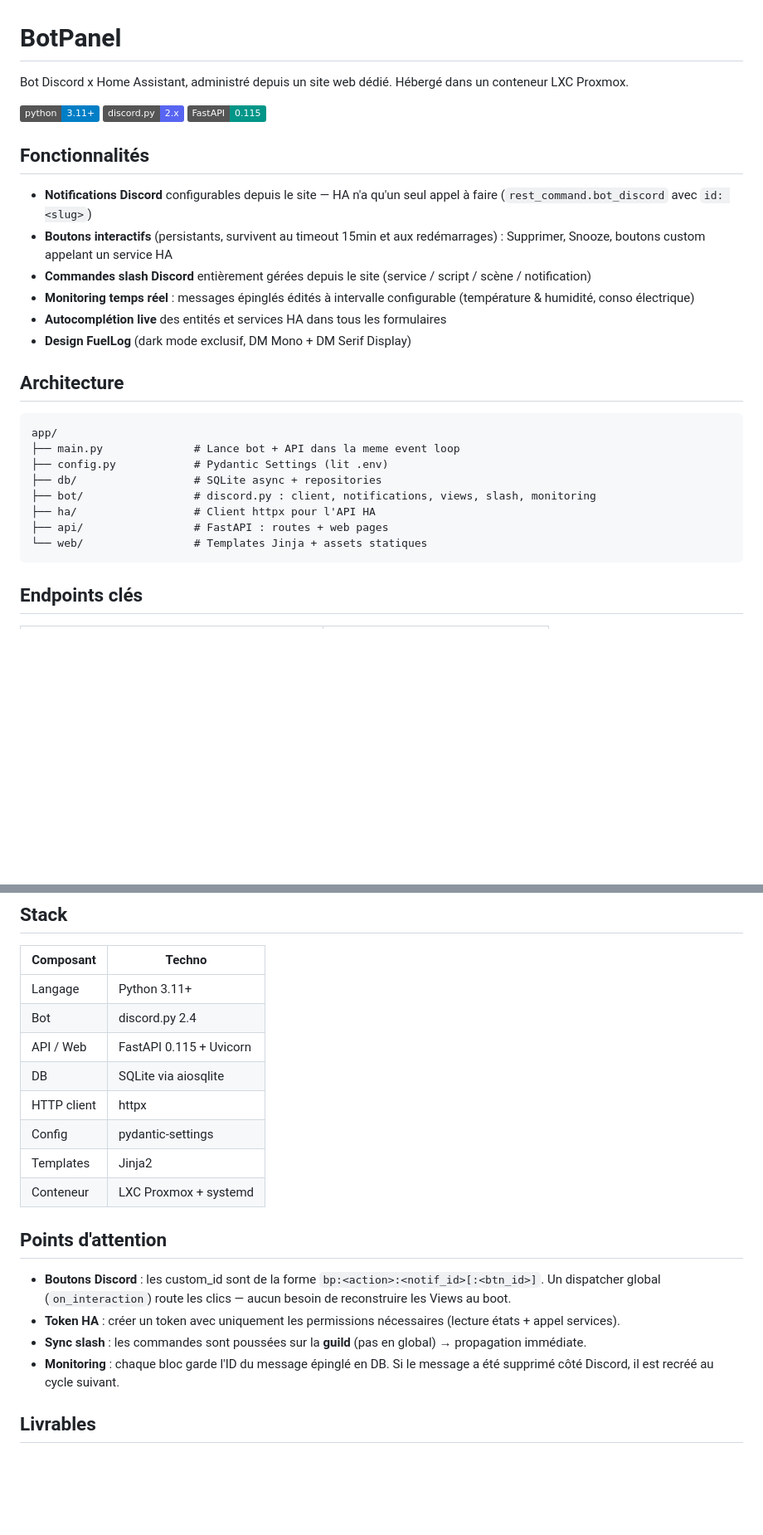
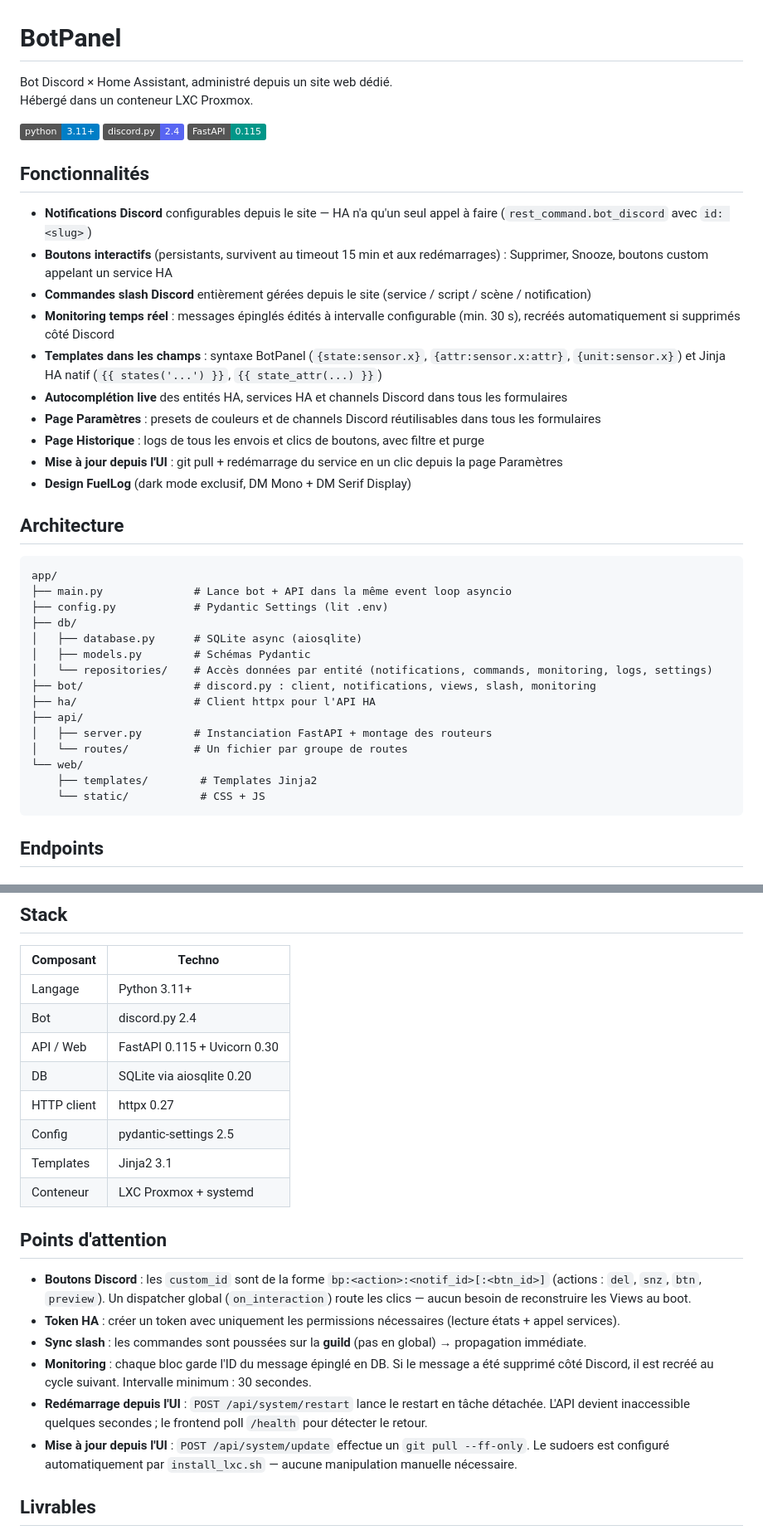
Before and after one commit to SuperNon0/botpanel, a Markdown page: README.md, 2 parts joined by grey strips. Shown at 83% size. Drawn GitHub-style; badges without logos; blank space fills up the shorter version.

````diff
--- a/README.md
+++ b/README.md
@@ -1,33 +1,44 @@
 # BotPanel
 
-Bot Discord x Home Assistant, administré depuis un site web dédié.
+Bot Discord × Home Assistant, administré depuis un site web dédié.
 Hébergé dans un conteneur LXC Proxmox.
 
 ![Python 3.11+](https://img.shields.io/badge/python-3.11%2B-blue)
-![discord.py 2.x](https://img.shields.io/badge/discord.py-2.x-5865F2)
+![discord.py 2.4](https://img.shields.io/badge/discord.py-2.4-5865F2)
 ![FastAPI](https://img.shields.io/badge/FastAPI-0.115-009688)
 
 ## Fonctionnalités
 
 - **Notifications Discord** configurables depuis le site — HA n'a qu'un seul appel à faire (`rest_command.bot_discord` avec `id: <slug>`)
-- **Boutons interactifs** (persistants, survivent au timeout 15min et aux redémarrages) : Supprimer, Snooze, boutons custom appelant un service HA
+- **Boutons interactifs** (persistants, survivent au timeout 15 min et aux redémarrages) : Supprimer, Snooze, boutons custom appelant un service HA
 - **Commandes slash Discord** entièrement gérées depuis le site (service / script / scène / notification)
-- **Monitoring temps réel** : messages épinglés édités à intervalle configurable (température & humidité, conso électrique)
-- **Autocomplétion live** des entités et services HA dans tous les formulaires
+- **Monitoring temps réel** : messages épinglés édités à intervalle configurable (min. 30 s), recréés automatiquement si supprimés côté Discord
+- **Templates dans les champs** : syntaxe BotPanel (`{state:sensor.x}`, `{attr:sensor.x:attr}`, `{unit:sensor.x}`) et Jinja HA natif (`{{ states('...') }}`, `{{ state_attr(...) }}`)
+- **Autocomplétion live** des entités HA, services HA et channels Discord dans tous les formulaires
+- **Page Paramètres** : presets de couleurs et de channels Discord réutilisables dans tous les formulaires
+- **Page Historique** : logs de tous les envois et clics de boutons, avec filtre et purge
+- **Mise à jour depuis l'UI** : git pull + redémarrage du service en un clic depuis la page Paramètres
 - **Design FuelLog** (dark mode exclusif, DM Mono + DM Serif Display)
 
 ## Architecture
 
 ```
 app/
-├── main.py              # Lance bot + API dans la meme event loop
+├── main.py              # Lance bot + API dans la même event loop asyncio
 ├── config.py            # Pydantic Settings (lit .env)
-├── db/                  # SQLite async + repositories
+├── db/
+│   ├── database.py      # SQLite async (aiosqlite)
+│   ├── models.py        # Schémas Pydantic
+│   └── repositories/    # Accès données par entité (notifications, commands, monitoring, logs, settings)
 ├── bot/                 # discord.py : client, notifications, views, slash, monitoring
 ├── ha/                  # Client httpx pour l'API HA
-├── api/                 # FastAPI : routes + web pages
-└── web/                 # Templates Jinja + assets statiques
+├── api/
+│   ├── server.py        # Instanciation FastAPI + montage des routeurs
+│   └── routes/          # Un fichier par groupe de routes
+└── web/
+    ├── templates/        # Templates Jinja2
+    └── static/           # CSS + JS
 ```
 
-## Endpoints clés
+## Endpoints
 
@@ -115,19 +176,21 @@ action:
 |-----------|--------|
 | Langage | Python 3.11+ |
 | Bot | discord.py 2.4 |
-| API / Web | FastAPI 0.115 + Uvicorn |
-| DB | SQLite via aiosqlite |
-| HTTP client | httpx |
-| Config | pydantic-settings |
-| Templates | Jinja2 |
+| API / Web | FastAPI 0.115 + Uvicorn 0.30 |
+| DB | SQLite via aiosqlite 0.20 |
+| HTTP client | httpx 0.27 |
+| Config | pydantic-settings 2.5 |
+| Templates | Jinja2 3.1 |
 | Conteneur | LXC Proxmox + systemd |
 
 ## Points d'attention
 
-- **Boutons Discord** : les custom_id sont de la forme `bp:<action>:<notif_id>[:<btn_id>]`. Un dispatcher global (`on_interaction`) route les clics — aucun besoin de reconstruire les Views au boot.
+- **Boutons Discord** : les `custom_id` sont de la forme `bp:<action>:<notif_id>[:<btn_id>]` (actions : `del`, `snz`, `btn`, `preview`). Un dispatcher global (`on_interaction`) route les clics — aucun besoin de reconstruire les Views au boot.
 - **Token HA** : créer un token avec uniquement les permissions nécessaires (lecture états + appel services).
 - **Sync slash** : les commandes sont poussées sur la **guild** (pas en global) → propagation immédiate.
-- **Monitoring** : chaque bloc garde l'ID du message épinglé en DB. Si le message a été supprimé côté Discord, il est recréé au cycle suivant.
+- **Monitoring** : chaque bloc garde l'ID du message épinglé en DB. Si le message a été supprimé côté Discord, il est recréé au cycle suivant. Intervalle minimum : 30 secondes.
+- **Redémarrage depuis l'UI** : `POST /api/system/restart` lance le restart en tâche détachée. L'API devient inaccessible quelques secondes ; le frontend poll `/health` pour détecter le retour.
+- **Mise à jour depuis l'UI** : `POST /api/system/update` effectue un `git pull --ff-only`. Le sudoers est configuré automatiquement par `install_lxc.sh` — aucune manipulation manuelle nécessaire.
 
 ## Livrables
 
````
Also changed, not shown: other parts of README.md (+59 -9 lines).
